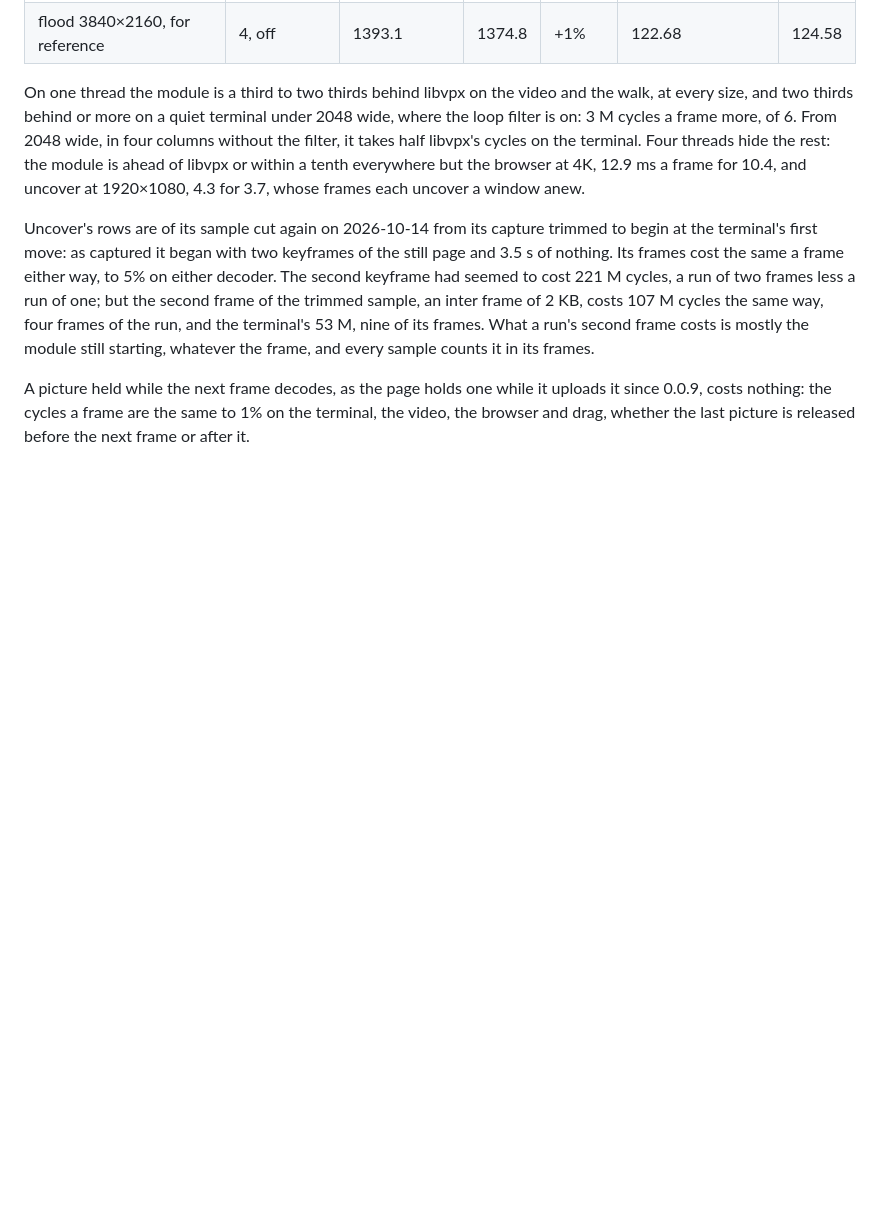
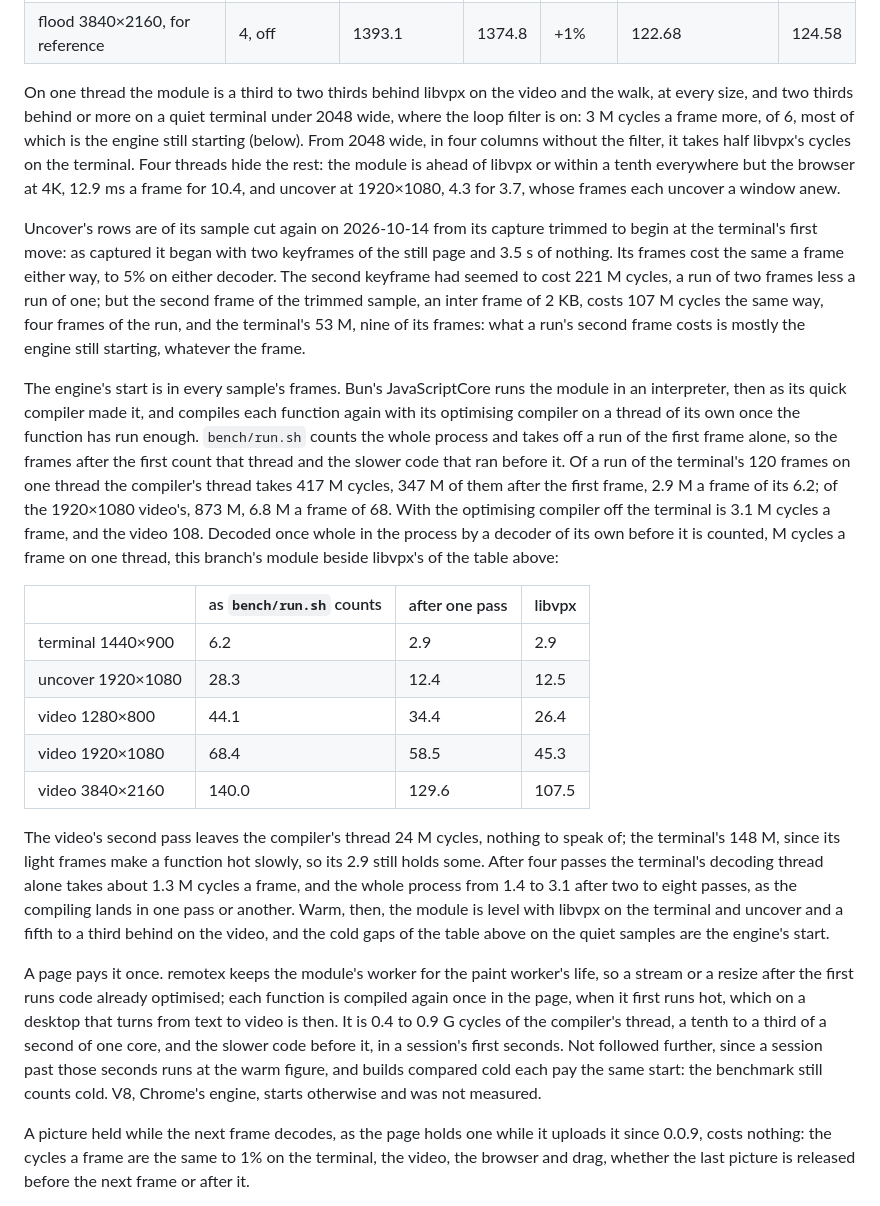
Before and after one commit to andrewtheguy/vp9-wasm, a Markdown page: docs/measurements.md, the part around the change. Rendered like a GitHub page; blank space fills up the shorter version.

Commit message:
What a frame counts after the first holds the engine still optimising the module, half a quiet terminal frame's 6.2 M cycles and a tenth of a 1920×1080 video frame's, so that warm the module is level with libvpx on the terminal and uncover and a fifth to a third behind on the video, which a page pays once in a session's first seconds and the benchmark still counts cold
Co-Authored-By: Claude Opus 5.5 <noreply@anthropic.com>

```diff
--- a/docs/measurements.md
+++ b/docs/measurements.md
@@ -362,7 +362,7 @@ is mostly its first frames after the keyframe, its median a quarter of it.
 On one thread the module is a third to two thirds behind libvpx on the
 video and the walk, at every size, and two thirds behind or more on a quiet
 terminal under 2048 wide, where the loop filter is on: 3 M cycles a frame
-more, of 6. From 2048 wide, in four columns without the filter, it takes
+more, of 6, most of which is the engine still starting (below). From 2048 wide, in four columns without the filter, it takes
 half libvpx's cycles on the terminal. Four threads hide the rest: the module
 is ahead of libvpx or within a tenth everywhere but the browser at 4K, 12.9
 ms a frame for 10.4, and uncover at 1920×1080, 4.3 for 3.7, whose frames
@@ -375,9 +375,50 @@ same a frame either way, to 5% on either decoder. The second
 keyframe had seemed to cost 221 M cycles, a run of two frames less a run of
 one; but the second frame of the trimmed sample, an inter frame of 2 KB,
 costs 107 M cycles the same way, four frames of the run, and the terminal's
-53 M, nine of its frames. What a run's second frame costs is mostly the
-module still starting, whatever the frame, and every sample counts it in
-its frames.
+53 M, nine of its frames: what a run's second frame costs is mostly the
+engine still starting, whatever the frame.
+
+The engine's start is in every sample's frames. Bun's JavaScriptCore runs
+the module in an interpreter, then as its quick compiler made it, and
+compiles each function again with its optimising compiler on a thread of
+its own once the function has run enough. `bench/run.sh` counts the whole
+process and takes off a run of the first frame alone, so the frames after
+the first count that thread and the slower code that ran before it. Of a
+run of the terminal's 120 frames on one thread the compiler's thread takes
+417 M cycles, 347 M of them after the first frame, 2.9 M a frame of its
+6.2; of the 1920×1080 video's, 873 M, 6.8 M a frame of 68. With the
+optimising compiler off the terminal is 3.1 M cycles a frame, and the video
+108. Decoded once whole in the process by a decoder of its own before it is
+counted, M cycles a frame on one thread, this branch's module beside
+libvpx's of the table above:
+
+| | as `bench/run.sh` counts | after one pass | libvpx |
+|---|---|---|---|
+| terminal 1440×900 | 6.2 | 2.9 | 2.9 |
+| uncover 1920×1080 | 28.3 | 12.4 | 12.5 |
+| video 1280×800 | 44.1 | 34.4 | 26.4 |
+| video 1920×1080 | 68.4 | 58.5 | 45.3 |
+| video 3840×2160 | 140.0 | 129.6 | 107.5 |
+
+The video's second pass leaves the compiler's thread 24 M cycles, nothing to
+speak of; the terminal's 148 M, since its light frames make a function hot
+slowly, so its 2.9 still holds some. After four passes the terminal's
+decoding thread alone takes about 1.3 M cycles a frame, and the whole
+process from 1.4 to 3.1 after two to eight passes, as the compiling lands
+in one pass or another. Warm, then, the module is level with libvpx on the
+terminal and uncover and a fifth to a third behind on the video, and the
+cold gaps of the table above on the quiet samples are the engine's start.
+
+A page pays it once. remotex keeps the module's worker for the paint
+worker's life, so a stream or a resize after the first runs code already
+optimised; each function is compiled again once in the page, when it first
+runs hot, which on a desktop that turns from text to video is then. It is
+0.4 to 0.9 G cycles of the compiler's thread, a tenth to a third of a second
+of one core, and the slower code before it, in a session's first seconds.
+Not followed further, since a session past those seconds runs at the warm
+figure, and builds compared cold each pay the same start: the benchmark
+still counts cold. V8, Chrome's engine, starts otherwise and was not
+measured.
 
 A picture held while the next frame decodes, as the page holds one while it
 uploads it since 0.0.9, costs nothing: the cycles a frame are the same to
```
Also changed, not shown: README.md (+4 -1 lines), docs/remaining.md (+9 -8 lines).
